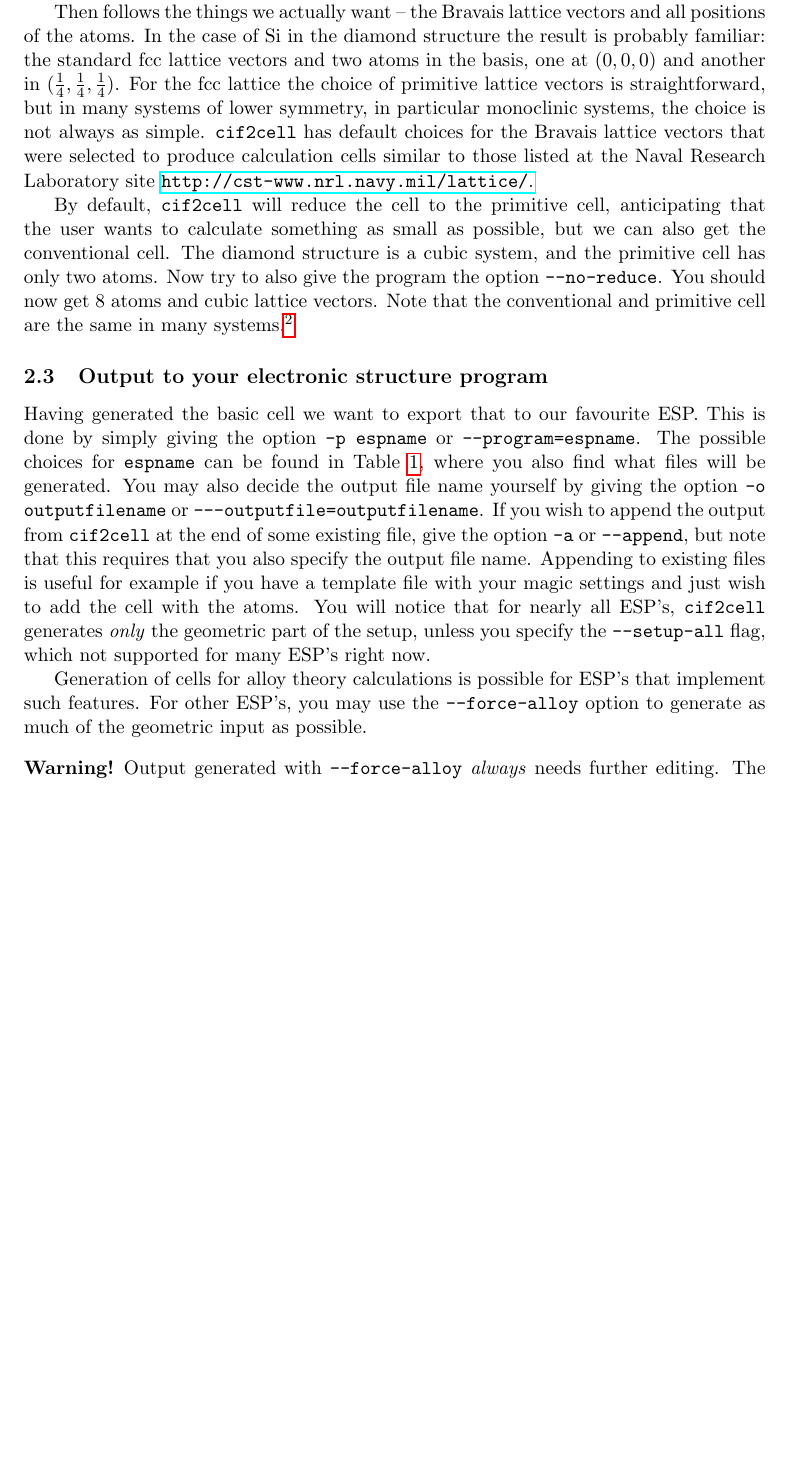
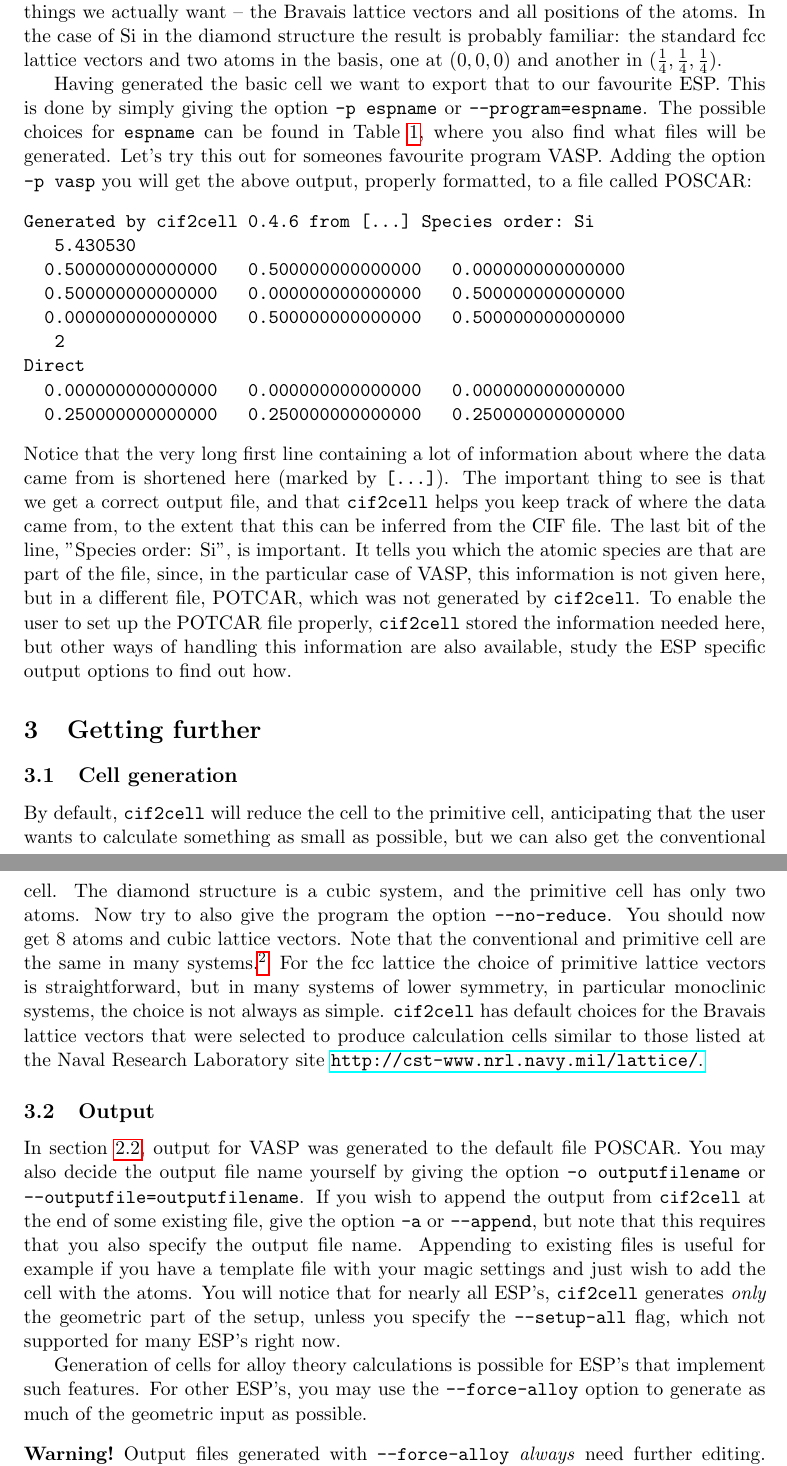
Before and after one commit to torbjornbjorkman/cif2cell, a LaTeX document (docs/cif2cell.tex): part of page 4 of 5 before the commit and two parts of pages 4 and 5 of 6 after it, the two joined at a grey line, cut so that both start at the same text, the shorter picture padded with empty space. Compiled offline with pdfLaTeX.

Commit message:
Improved manual.

```diff
--- a/docs/cif2cell.tex
+++ b/docs/cif2cell.tex
@@ -108,17 +108,34 @@ Si      0.2500000   0.2500000   0.2500000
 \end{verbatim}
 
 \newpage
-First there is some information about the program itself and a description of the compound derived from information in the CIF file. If the file comes from a databases known to \ciftocell, information about that is also printed. Then follows any bibliographic information found in the file. Then starts the actual crystal information with data about the space group. If the \texttt{-v} or \texttt{--print-symmetry-operations} flags are given, all symmetry operations will also be printed here. Next comes the lattice parameters and representative sites (occupied wyckoff positions), with the the chemical elements and, in case of an alloy, another column with the site occupancies.
+First there is some information about the program itself and a description of the compound derived from information in the CIF file. If the file comes from a databases known to \ciftocell, information about that is also printed. Then follows any bibliographic information found in the file. Then starts the actual crystal information with data about the space group. If the \texttt{-v} or \texttt{--print-symmetry-operations} flags are given, all symmetry operations will also be printed here. Next comes the lattice parameters and representative sites (occupied wyckoff positions), with the the chemical elements and, in case of an alloy, another column with the site occupancies. Then follows the things we actually want -- the Bravais lattice vectors and all positions of the atoms.  In the case of Si in the diamond structure the result is probably familiar:  the standard fcc lattice vectors and two atoms in the basis, one at $(0,0,0)$ and another in $(\frac{1}{4},\frac{1}{4},\frac{1}{4})$.
 
-Then follows the things we actually want -- the Bravais lattice vectors and all positions of the atoms.  In the case of Si in the diamond structure the result is probably familiar:  the standard fcc lattice vectors and two atoms in the basis, one at $(0,0,0)$ and another in $(\frac{1}{4},\frac{1}{4},\frac{1}{4})$. For the fcc lattice the choice of primitive lattice vectors is straightforward, but in many systems of lower symmetry, in particular monoclinic systems, the choice is not always as simple. \ciftocell{} has default choices for the Bravais lattice vectors that were selected to produce calculation cells similar to those listed at the Naval Research Laboratory site \href{http://cst-www.nrl.navy.mil/lattice/}{\texttt{http://cst-www.nrl.navy.mil/lattice/}.}
+Having generated the basic cell we want to export that to our favourite ESP. This is done by simply giving the option \texttt{-p espname} or \texttt{--program=espname}. The possible choices for \texttt{espname} can be found in Table \ref{esptable}, where you also find what files will be generated. Let's try this out for someones favourite program VASP. Adding the option \texttt{-p vasp} you will get the above output, properly formatted, to a file called POSCAR:
+\begin{verbatim}
+Generated by cif2cell 0.4.6 from [...] Species order: Si
+   5.430530
+  0.500000000000000   0.500000000000000   0.000000000000000
+  0.500000000000000   0.000000000000000   0.500000000000000
+  0.000000000000000   0.500000000000000   0.500000000000000
+   2
+Direct
+  0.000000000000000   0.000000000000000   0.000000000000000
+  0.250000000000000   0.250000000000000   0.250000000000000
+\end{verbatim}
+Notice that the very long first line containing a lot of information about where the data came from is shortened here (marked by \texttt{[...]}). The important thing to see is that we get a correct output file, and that \ciftocell{} helps you keep track of where the data came from, to the extent that this can be inferred from the CIF file. The last bit of the line,  "Species order: Si", is important. It tells you which the atomic species are that are part of the file, since, in the particular case of VASP, this information is not given here, but in a different file, POTCAR, which was not generated by \ciftocell{}. To enable the user to set up the POTCAR file properly, \ciftocell{} stored the information needed here, but other ways of handling this information are also available, study the ESP specific output options to find out how.
 
+\section{Getting further}
+
+\subsection{Cell generation}
 By default, \ciftocell{} will reduce the cell to the primitive cell, anticipating that the user wants to calculate something as small as possible, but we can also get the conventional cell. The diamond structure is a cubic system, and the primitive cell has only two atoms. Now try to also give the program the option \texttt{--no-reduce}. You should now get 8 atoms and cubic lattice vectors. Note that the conventional and primitive cell are the same in many systems.\footnote{In all systems which has a space group, or Hermann-Mauguin (H-M), symbol that starts with ''P'' (for ''primitive''). See the example for fcc Si above, where the H-M symbol is 'F', (from German ''Fl\"achenzentriert'', meaning face-centered).}
+For the fcc lattice the choice of primitive lattice vectors is straightforward, but in many systems of lower symmetry, in particular monoclinic systems, the choice is not always as simple. \ciftocell{} has default choices for the Bravais lattice vectors that were selected to produce calculation cells similar to those listed at the Naval Research Laboratory site \href{http://cst-www.nrl.navy.mil/lattice/}{\texttt{http://cst-www.nrl.navy.mil/lattice/}.}
 
-\subsection{Output to your electronic structure program}
 
-Having generated the basic cell we want to export that to our favourite ESP. This is done by simply giving the option \texttt{-p espname} or \texttt{--program=espname}. The possible choices for \texttt{espname} can be found in Table \ref{esptable}, where you also find what files will be generated. You may also decide the output file name yourself by giving the option \texttt{-o outputfilename} or \texttt{---outputfile=outputfilename}. If you wish to append the output from \ciftocell{} at the end of some existing file, give the option \texttt{-a} or \texttt{--append}, but note that this requires that you also specify the output file name. Appending to existing files is useful for example if you have a template file with your magic settings and just wish to add the cell with the atoms. You will notice that for nearly all ESP's, \ciftocell{} generates \emph{only} the geometric part of the setup, unless you specify the \texttt{--setup-all} flag, which not supported for many ESP's right now.
+\subsection{Output}
+
+In section \ref{firstrun}, output for VASP was generated to the default file POSCAR. You may also decide the output file name yourself by giving the option \texttt{-o outputfilename} or \texttt{--outputfile=outputfilename}. If you wish to append the output from \ciftocell{} at the end of some existing file, give the option \texttt{-a} or \texttt{--append}, but note that this requires that you also specify the output file name. Appending to existing files is useful for example if you have a template file with your magic settings and just wish to add the cell with the atoms. You will notice that for nearly all ESP's, \ciftocell{} generates \emph{only} the geometric part of the setup, unless you specify the \texttt{--setup-all} flag, which not supported for many ESP's right now.
 
 Generation of cells for alloy theory calculations is possible for ESP's that implement such features. For other ESP's, you may use the \texttt{--force-alloy} option to generate as much of the geometric input as possible.
 \begin{warning}
-Output generated with \texttt{--force-alloy} \emph{always} needs further editing. The partially occupied sites will get some placeholder string where the element should be specified, no attempt is made by \ciftocell{} to guess what you want to do.
+Output files generated with \texttt{--force-alloy} \emph{always} need further editing. The partially occupied sites will get some placeholder string where the element should be specified, no attempt is made by \ciftocell{} to guess what you want to do.
 \end{warning}
```
Also changed, not shown: docs/cif2cell.pdf, docs/cif2cell.tex (3 more changed lines), 1 other file.
